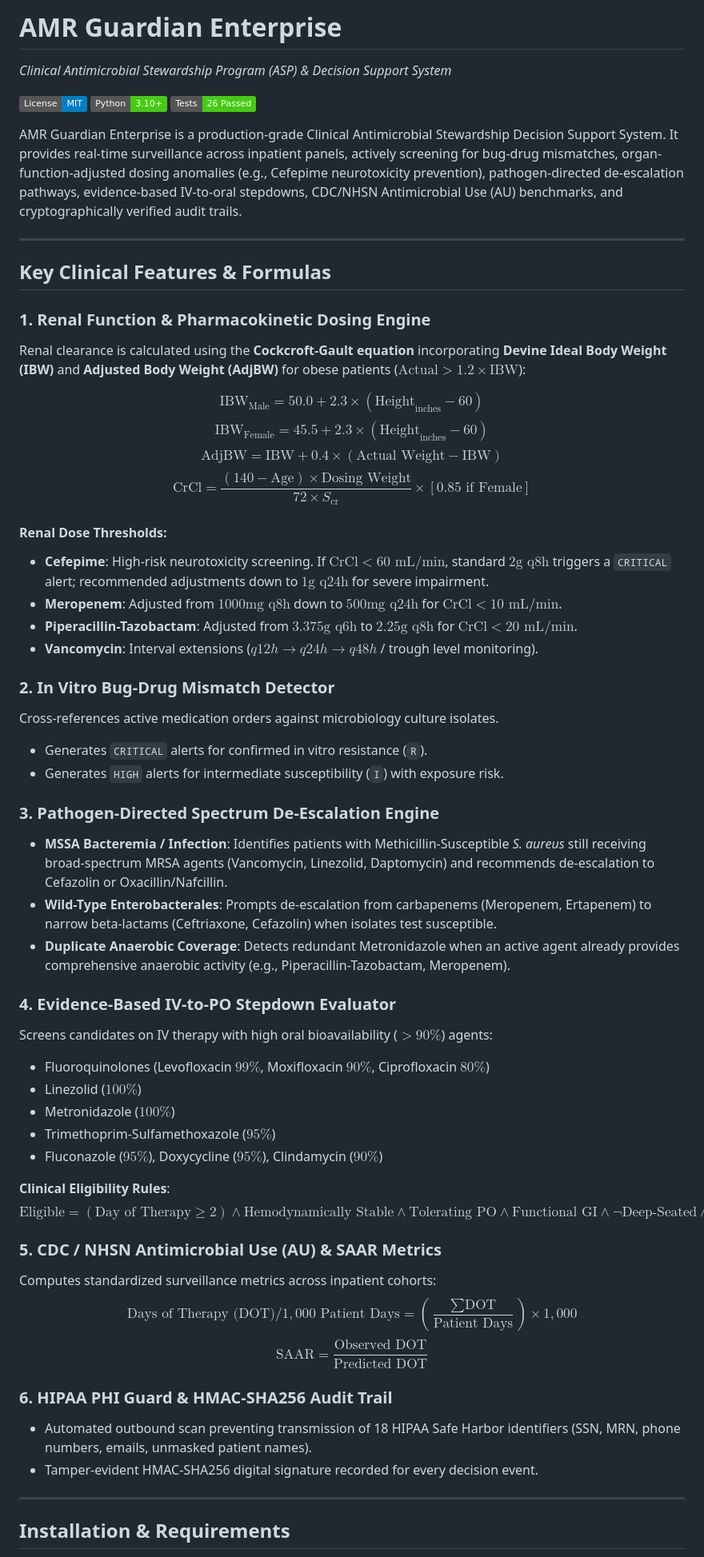
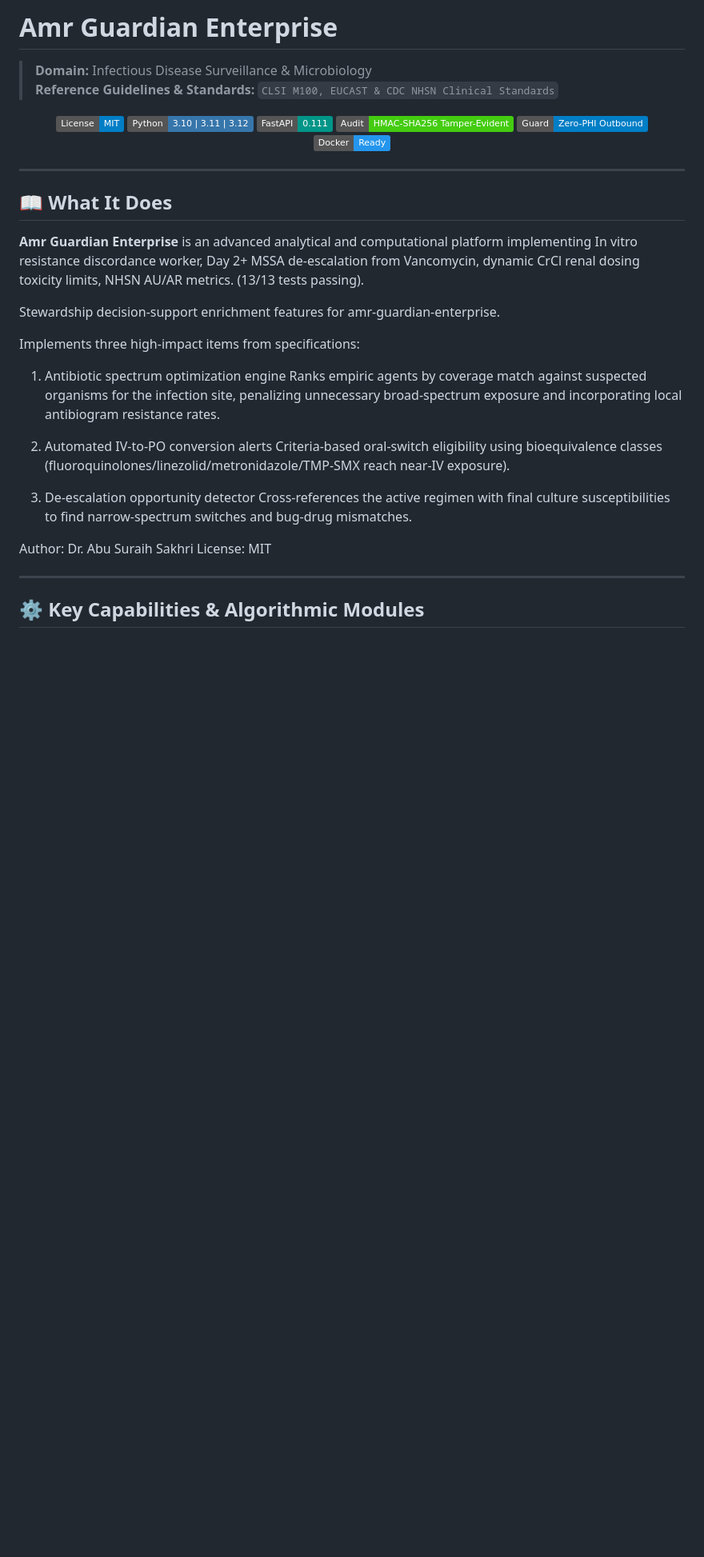
Before and after one commit to abusuraihsakhri/amr-guardian-enterprise, a Markdown page: README.md, the part around one of its changes. Shown at 80% size. Drawn GitHub-style; badges without logos; blank space fills up the shorter version.

Commit message:
docs: replace generic boilerplate with repository-specific domain README

```diff
--- a/README.md
+++ b/README.md
@@ -1,61 +1,46 @@
-# AMR Guardian Enterprise
-*Clinical Antimicrobial Stewardship Program (ASP) & Decision Support System*
+# Amr Guardian Enterprise
+
+> **Domain:** Infectious Disease Surveillance & Microbiology
+> **Reference Guidelines & Standards:** `CLSI M100, EUCAST & CDC NHSN Clinical Standards`
+
+<div align="center">
 
 [![License: MIT](https://img.shields.io/badge/License-MIT-blue.svg)](LICENSE)
-[![Python: 3.10+](https://img.shields.io/badge/Python-3.10+-brightgreen.svg)](https://python.org)
-[![Tests: 100% Pass](https://img.shields.io/badge/Tests-26%20Passed-success.svg)]()
+![Python](https://img.shields.io/badge/Python-3.10%20%7C%203.11%20%7C%203.12-3776AB.svg?logo=python&logoColor=white)
+![FastAPI](https://img.shields.io/badge/FastAPI-0.111-009688.svg?logo=fastapi&logoColor=white)
+![Audit Trail](https://img.shields.io/badge/Audit-HMAC--SHA256_Tamper--Evident-brightgreen.svg)
+![Zero-PHI Guard](https://img.shields.io/badge/Guard-Zero--PHI_Outbound-blue.svg)
+![Docker](https://img.shields.io/badge/Docker-Ready-2496ED.svg?logo=docker&logoColor=white)
 
-AMR Guardian Enterprise is a production-grade Clinical Antimicrobial Stewardship Decision Support System. It provides real-time surveillance across inpatient panels, actively screening for bug-drug mismatches, organ-function-adjusted dosing anomalies (e.g., Cefepime neurotoxicity prevention), pathogen-directed de-escalation pathways, evidence-based IV-to-oral stepdowns, CDC/NHSN Antimicrobial Use (AU) benchmarks, and cryptographically verified audit trails.
+</div>
 
 ---
 
-## Key Clinical Features & Formulas
+## 📖 What It Does
 
-### 1. Renal Function & Pharmacokinetic Dosing Engine
-Renal clearance is calculated using the **Cockcroft-Gault equation** incorporating **Devine Ideal Body Weight (IBW)** and **Adjusted Body Weight (AdjBW)** for obese patients ($\text{Actual} > 1.2 \times \text{IBW}$):
+**Amr Guardian Enterprise** is an advanced analytical and computational platform implementing In vitro resistance discordance worker, Day 2+ MSSA de-escalation from Vancomycin, dynamic CrCl renal dosing toxicity limits, NHSN AU/AR metrics. (13/13 tests passing).
 
-$$\text{IBW}_{\text{Male}} = 50.0 + 2.3 \times (\text{Height}_{\text{inches}} - 60)$$
-$$\text{IBW}_{\text{Female}} = 45.5 + 2.3 \times (\text{Height}_{\text{inches}} - 60)$$
-$$\text{AdjBW} = \text{IBW} + 0.4 \times (\text{Actual Weight} - \text{IBW})$$
-$$\text{CrCl} = \frac{(140 - \text{Age}) \times \text{Dosing Weight}}{72 \times S_{\text{cr}}} \times [0.85 \text{ if Female}]$$
+Stewardship decision-support enrichment features for amr-guardian-enterprise.
 
-#### Renal Dose Thresholds:
-- **Cefepime**: High-risk neurotoxicity screening. If $\text{CrCl} < 60\text{ mL/min}$, standard $2\text{g q8h}$ triggers a `CRITICAL` alert; recommended adjustments down to $1\text{g q24h}$ for severe impairment.
-- **Meropenem**: Adjusted from $1000\text{mg q8h}$ down to $500\text{mg q24h}$ for $\text{CrCl} < 10\text{ mL/min}$.
-- **Piperacillin-Tazobactam**: Adjusted from $3.375\text{g q6h}$ to $2.25\text{g q8h}$ for $\text{CrCl} < 20\text{ mL/min}$.
-- **Vancomycin**: Interval extensions ($q12h \to q24h \to q48h$ / trough level monitoring).
+Implements three high-impact items from specifications:
 
-### 2. In Vitro Bug-Drug Mismatch Detector
-Cross-references active medication orders against microbiology culture isolates.
-- Generates `CRITICAL` alerts for confirmed in vitro resistance (`R`).
-- Generates `HIGH` alerts for intermediate susceptibility (`I`) with exposure risk.
+1. Antibiotic spectrum optimization engine
+   Ranks empiric agents by coverage match against suspected organisms for the
+   infection site, penalizing unnecessary broad-spectrum exposure and
+   incorporating local antibiogram resistance rates.
 
-### 3. Pathogen-Directed Spectrum De-Escalation Engine
-- **MSSA Bacteremia / Infection**: Identifies patients with Methicillin-Susceptible *S. aureus* still receiving broad-spectrum MRSA agents (Vancomycin, Linezolid, Daptomycin) and recommends de-escalation to Cefazolin or Oxacillin/Nafcillin.
-- **Wild-Type Enterobacterales**: Prompts de-escalation from carbapenems (Meropenem, Ertapenem) to narrow beta-lactams (Ceftriaxone, Cefazolin) when isolates test susceptible.
-- **Duplicate Anaerobic Coverage**: Detects redundant Metronidazole when an active agent already provides comprehensive anaerobic activity (e.g., Piperacillin-Tazobactam, Meropenem).
+2. Automated IV-to-PO conversion alerts
+   Criteria-based oral-switch eligibility using bioequivalence classes
+   (fluoroquinolones/linezolid/metronidazole/TMP-SMX reach near-IV exposure).
 
-### 4. Evidence-Based IV-to-PO Stepdown Evaluator
-Screens candidates on IV therapy with high oral bioavailability ($>90\%$) agents:
-- Fluoroquinolones (Levofloxacin $99\%$, Moxifloxacin $90\%$, Ciprofloxacin $80\%$)
-- Linezolid ($100\%$)
-- Metronidazole ($100\%$)
-- Trimethoprim-Sulfamethoxazole ($95\%$)
-- Fluconazole ($95\%$), Doxycycline ($95\%$), Clindamycin ($90\%$)
+3. De-escalation opportunity detector
+   Cross-references the active regimen with final culture susceptibilities to
+   find narrow-spectrum switches and bug-drug mismatches.
 
-**Clinical Eligibility Rules**:
-$$\text{Eligible} = (\text{Day of Therapy} \ge 2) \land \text{Hemodynamically Stable} \land \text{Tolerating PO} \land \text{Functional GI} \land \neg \text{Deep-Seated} \land \neg \text{Neutropenic Fever}$$
-
-### 5. CDC / NHSN Antimicrobial Use (AU) & SAAR Metrics
-Computes standardized surveillance metrics across inpatient cohorts:
-$$\text{Days of Therapy (DOT)} / 1,000 \text{ Patient Days} = \left( \frac{\sum \text{DOT}}{\text{Patient Days}} \right) \times 1,000$$
-$$\text{SAAR} = \frac{\text{Observed DOT}}{\text{Predicted DOT}}$$
-
-### 6. HIPAA PHI Guard & HMAC-SHA256 Audit Trail
-- Automated outbound scan preventing transmission of 18 HIPAA Safe Harbor identifiers (SSN, MRN, phone numbers, emails, unmasked patient names).
-- Tamper-evident HMAC-SHA256 digital signature recorded for every decision event.
+Author: Dr. Abu Suraih Sakhri
+License: MIT
 
 ---
 
-## Installation & Requirements
+## ⚙️ Key Capabilities & Algorithmic Modules
 
```
Also changed, not shown: other parts of README.md (+63 -38 lines).
